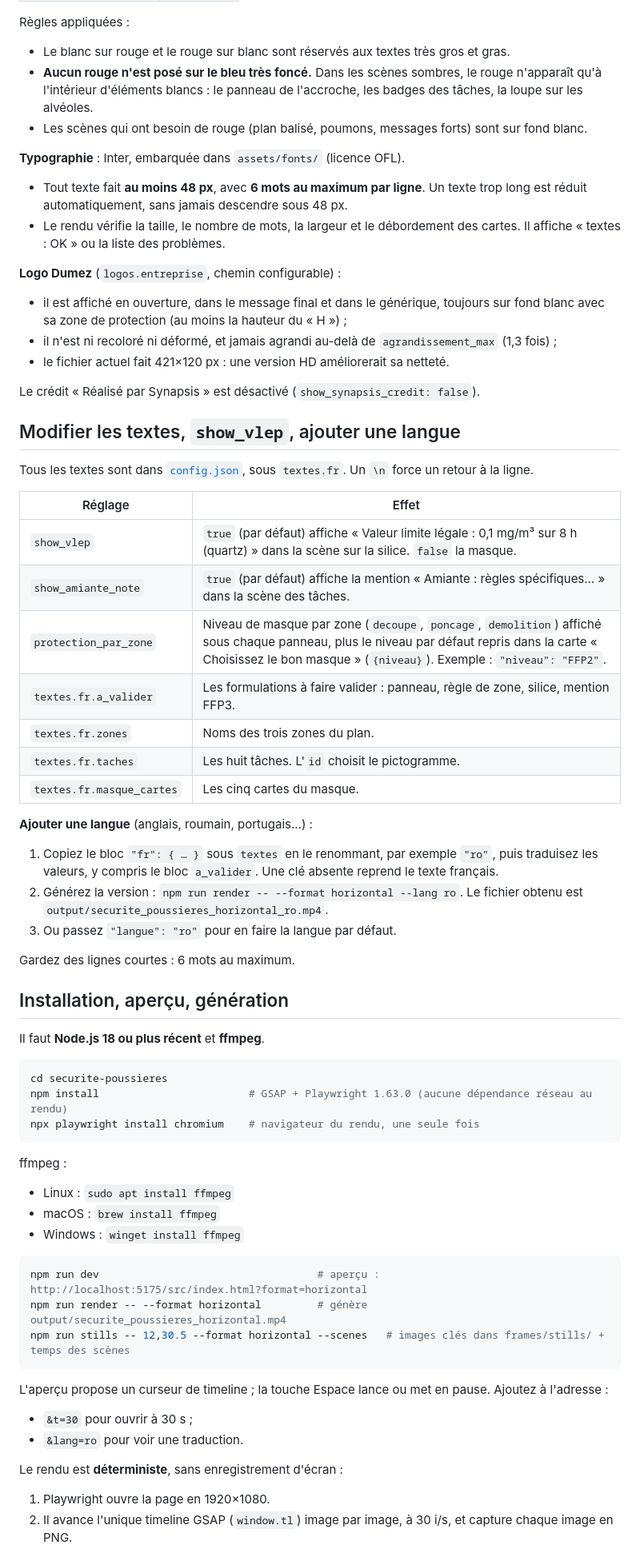
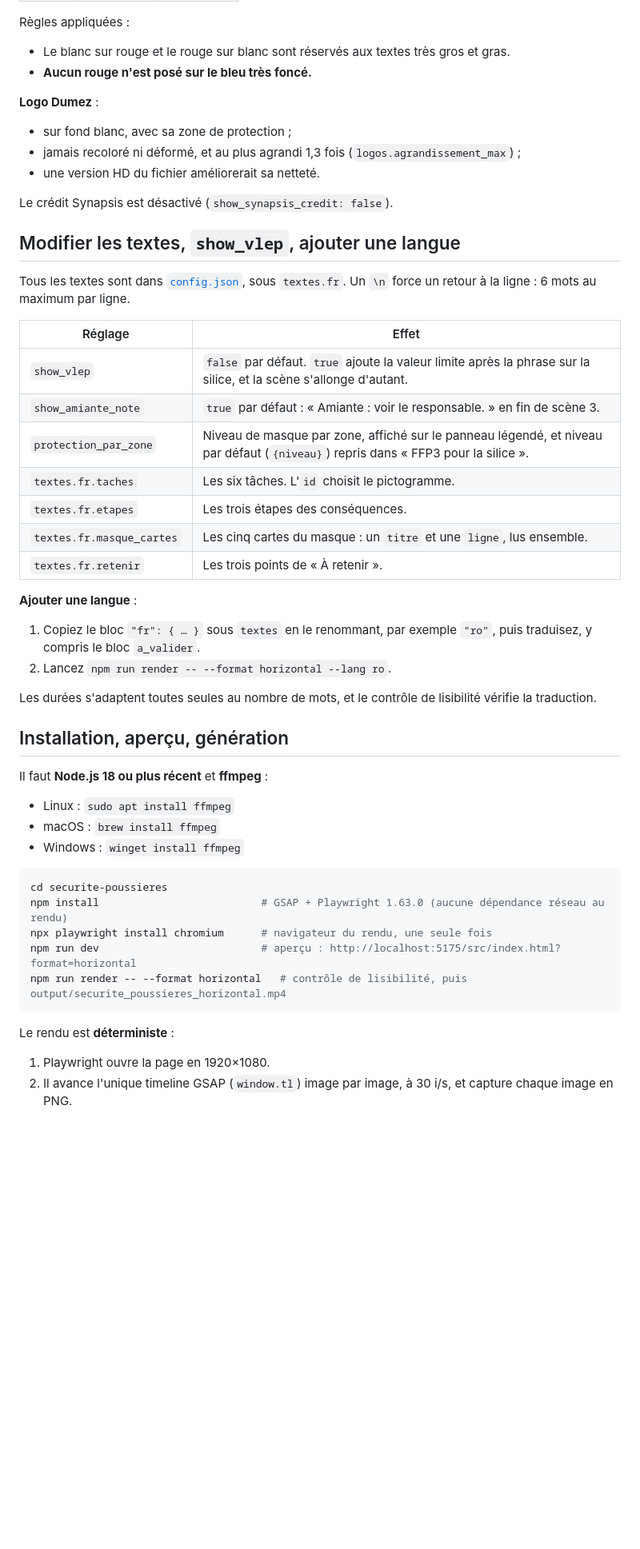
Before and after one commit to hugorameilpro-beep/Motion_design_fluxchantier, a Markdown page: securite-poussieres/README.md, the part around one of its changes. Shown at 80% size. Rendered like a GitHub page; blank space fills up the shorter version.

````diff
--- a/securite-poussieres/README.md
+++ b/securite-poussieres/README.md
@@ -68,66 +142,50 @@ La palette est la même que dans la vidéo sur le bruit, extraite du logo Dumez.
 
 Règles appliquées :
 - Le blanc sur rouge et le rouge sur blanc sont réservés aux textes très gros et gras.
-- **Aucun rouge n'est posé sur le bleu très foncé.** Dans les scènes sombres, le rouge n'apparaît qu'à l'intérieur d'éléments blancs : le panneau de l'accroche, les badges des tâches, la loupe sur les alvéoles.
-- Les scènes qui ont besoin de rouge (plan balisé, poumons, messages forts) sont sur fond blanc.
+- **Aucun rouge n'est posé sur le bleu très foncé.**
 
-**Typographie** : Inter, embarquée dans `assets/fonts/` (licence OFL).
-- Tout texte fait **au moins 48 px**, avec **6 mots au maximum par ligne**. Un texte trop long est réduit automatiquement, sans jamais descendre sous 48 px.
-- Le rendu vérifie la taille, le nombre de mots, la largeur et le débordement des cartes. Il affiche « textes : OK » ou la liste des problèmes.
+**Logo Dumez** :
+- sur fond blanc, avec sa zone de protection ;
+- jamais recoloré ni déformé, et au plus agrandi 1,3 fois (`logos.agrandissement_max`) ;
+- une version HD du fichier améliorerait sa netteté.
 
-**Logo Dumez** (`logos.entreprise`, chemin configurable) :
-- il est affiché en ouverture, dans le message final et dans le générique, toujours sur fond blanc avec sa zone de protection (au moins la hauteur du « H ») ;
-- il n'est ni recoloré ni déformé, et jamais agrandi au-delà de `agrandissement_max` (1,3 fois) ;
-- le fichier actuel fait 421×120 px : une version HD améliorerait sa netteté.
-
-Le crédit « Réalisé par Synapsis » est désactivé (`show_synapsis_credit: false`).
+Le crédit Synapsis est désactivé (`show_synapsis_credit: false`).
 
 ## Modifier les textes, `show_vlep`, ajouter une langue
 
-Tous les textes sont dans [`config.json`](config.json), sous `textes.fr`. Un `\n` force un retour à la ligne.
+Tous les textes sont dans [`config.json`](config.json), sous `textes.fr`. Un `\n` force un retour à la ligne : 6 mots au maximum par ligne.
 
 | Réglage | Effet |
 |---|---|
-| `show_vlep` | `true` (par défaut) affiche « Valeur limite légale : 0,1 mg/m³ sur 8 h (quartz) » dans la scène sur la silice. `false` la masque. |
-| `show_amiante_note` | `true` (par défaut) affiche la mention « Amiante : règles spécifiques… » dans la scène des tâches. |
-| `protection_par_zone` | Niveau de masque par zone (`decoupe`, `poncage`, `demolition`) affiché sous chaque panneau, plus le niveau par défaut repris dans la carte « Choisissez le bon masque » (`{niveau}`). Exemple : `"niveau": "FFP2"`. |
-| `textes.fr.a_valider` | Les formulations à faire valider : panneau, règle de zone, silice, mention FFP3. |
-| `textes.fr.zones` | Noms des trois zones du plan. |
-| `textes.fr.taches` | Les huit tâches. L'`id` choisit le pictogramme. |
-| `textes.fr.masque_cartes` | Les cinq cartes du masque. |
+| `show_vlep` | `false` par défaut. `true` ajoute la valeur limite après la phrase sur la silice, et la scène s'allonge d'autant. |
+| `show_amiante_note` | `true` par défaut : « Amiante : voir le responsable. » en fin de scène 3. |
+| `protection_par_zone` | Niveau de masque par zone, affiché sur le panneau légendé, et niveau par défaut (`{niveau}`) repris dans « FFP3 pour la silice ». |
+| `textes.fr.taches` | Les six tâches. L'`id` choisit le pictogramme. |
+| `textes.fr.etapes` | Les trois étapes des conséquences. |
+| `textes.fr.masque_cartes` | Les cinq cartes du masque : un `titre` et une `ligne`, lus ensemble. |
+| `textes.fr.retenir` | Les trois points de « À retenir ». |
 
-**Ajouter une langue** (anglais, roumain, portugais…) :
-1. Copiez le bloc `"fr": { … }` sous `textes` en le renommant, par exemple `"ro"`, puis traduisez les valeurs, y compris le bloc `a_valider`. Une clé absente reprend le texte français.
-2. Générez la version : `npm run render -- --format horizontal --lang ro`. Le fichier obtenu est `output/securite_poussieres_horizontal_ro.mp4`.
-3. Ou passez `"langue": "ro"` pour en faire la langue par défaut.
+**Ajouter une langue** :
+1. Copiez le bloc `"fr": { … }` sous `textes` en le renommant, par exemple `"ro"`, puis traduisez, y compris le bloc `a_valider`.
+2. Lancez `npm run render -- --format horizontal --lang ro`.
 
-Gardez des lignes courtes : 6 mots au maximum.
+Les durées s'adaptent toutes seules au nombre de mots, et le contrôle de lisibilité vérifie la traduction.
 
 ## Installation, aperçu, génération
 
-Il faut **Node.js 18 ou plus récent** et **ffmpeg**.
-
-```bash
-cd securite-poussieres
-npm install                        # GSAP + Playwright 1.63.0 (aucune dépendance réseau au rendu)
-npx playwright install chromium    # navigateur du rendu, une seule fois
-```
-
-ffmpeg :
+Il faut **Node.js 18 ou plus récent** et **ffmpeg** :
 - Linux : `sudo apt install ffmpeg`
 - macOS : `brew install ffmpeg`
 - Windows : `winget install ffmpeg`
 
 ```bash
-npm run dev                                   # aperçu : http://localhost:5175/src/index.html?format=horizontal
-npm run render -- --format horizontal         # génère output/securite_poussieres_horizontal.mp4
-npm run stills -- 12,30.5 --format horizontal --scenes   # images clés dans frames/stills/ + temps des scènes
+cd securite-poussieres
+npm install                          # GSAP + Playwright 1.63.0 (aucune dépendance réseau au rendu)
+npx playwright install chromium      # navigateur du rendu, une seule fois
+npm run dev                          # aperçu : http://localhost:5175/src/index.html?format=horizontal
+npm run render -- --format horizontal   # contrôle de lisibilité, puis output/securite_poussieres_horizontal.mp4
 ```
 
-L'aperçu propose un curseur de timeline ; la touche Espace lance ou met en pause. Ajoutez à l'adresse :
-- `&t=30` pour ouvrir à 30 s ;
-- `&lang=ro` pour voir une traduction.
-
-Le rendu est **déterministe**, sans enregistrement d'écran :
+Le rendu est **déterministe** :
 1. Playwright ouvre la page en 1920×1080.
 2. Il avance l'unique timeline GSAP (`window.tl`) image par image, à 30 i/s, et capture chaque image en PNG.
````
Also changed, not shown: other parts of securite-poussieres/README.md (+125 -50 lines).
